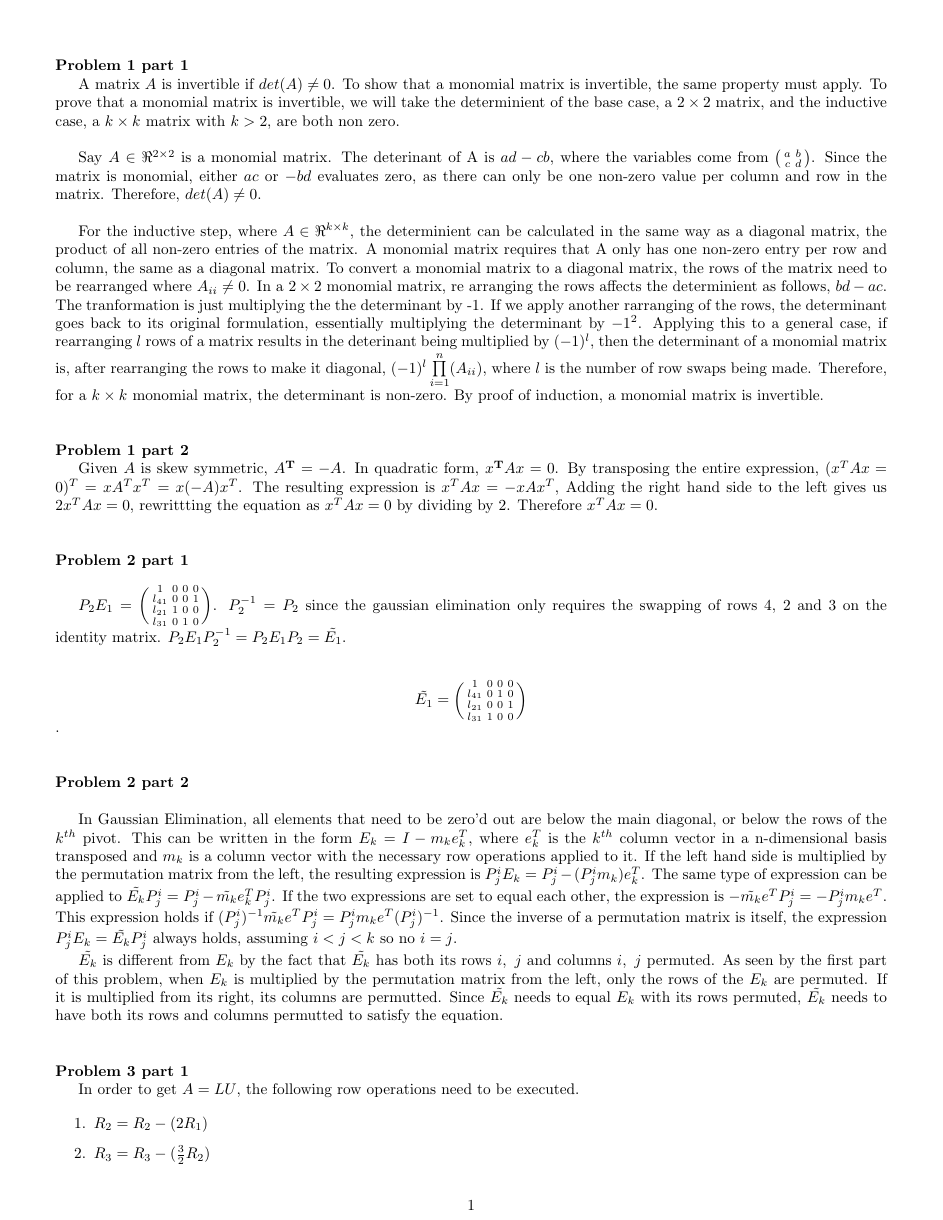
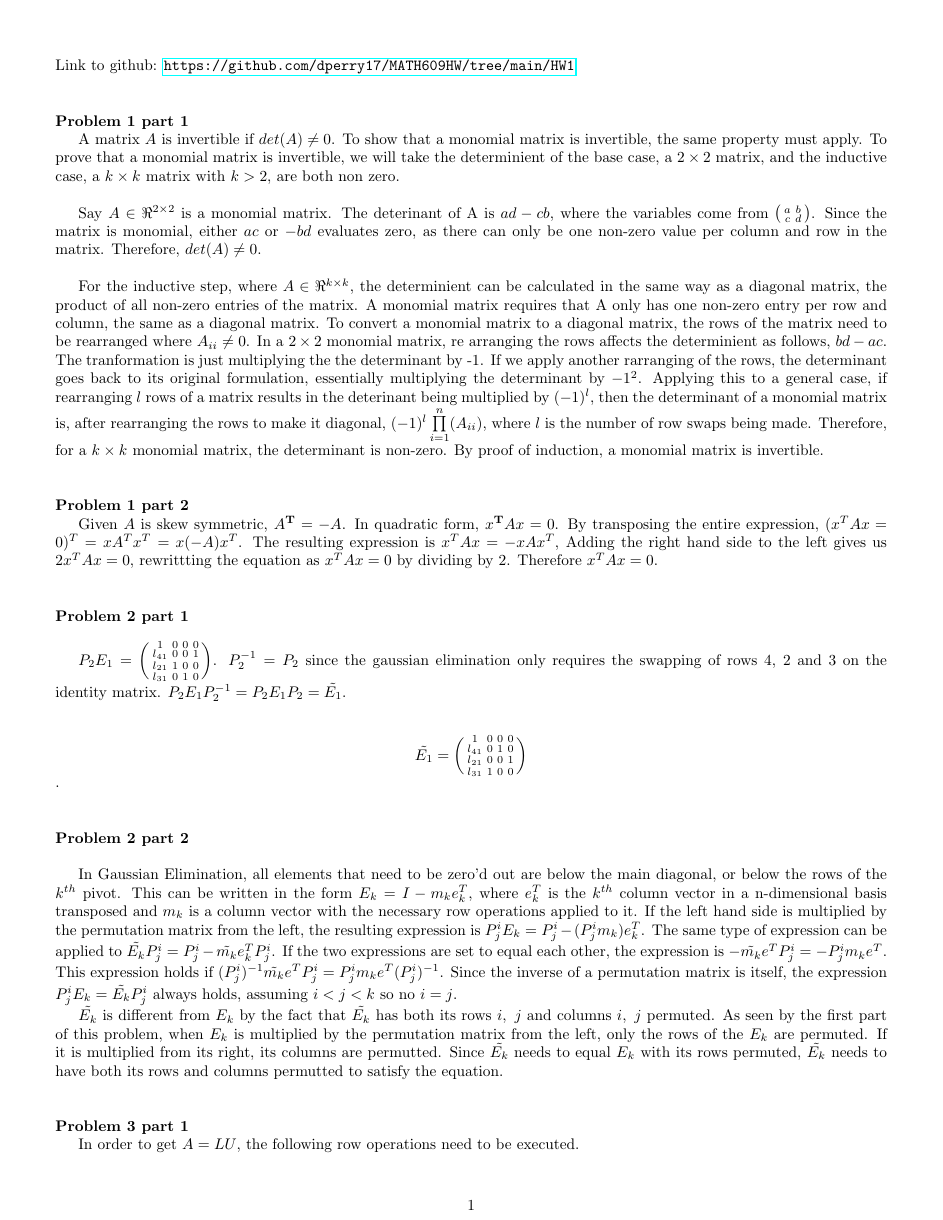
Before and after one commit to dperry17/MATH609HW, a LaTeX problem sheet (HW1/HW1.tex): page 2 of 8. Compiled offline with pdfLaTeX.

Commit message:
added link to git

```diff
--- a/HW1/HW1.tex
+++ b/HW1/HW1.tex
@@ -1,7 +1,7 @@
 \documentclass{report}
 
 \usepackage[margin=0.5in]{geometry}
-\usepackage{amsmath, mathtools, array, booktabs}
+\usepackage{amsmath, mathtools, array, booktabs, hyperref}
 
 \title{Homework 1}
 
@@ -11,6 +11,8 @@
 
 \begin{document}
 \maketitle
+
+\noindent Link to github: \url{https://github.com/dperry17/MATH609HW/tree/main/HW1}\\\\
 
 \noindent \textbf{Problem 1 part 1}
 
```
Also changed, not shown: HW1/HW1.pdf.
